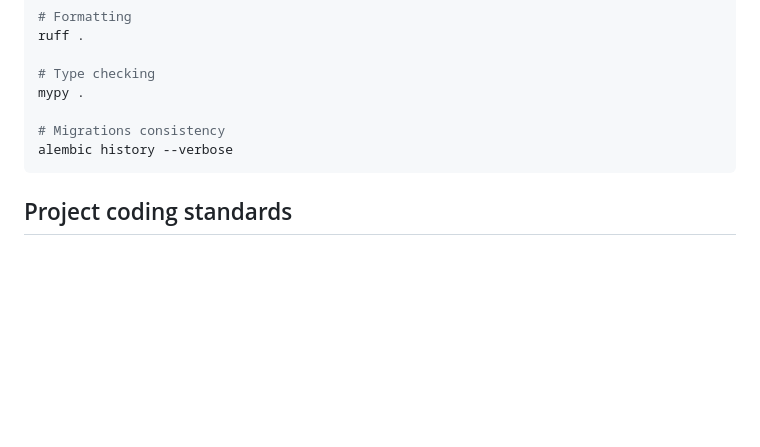
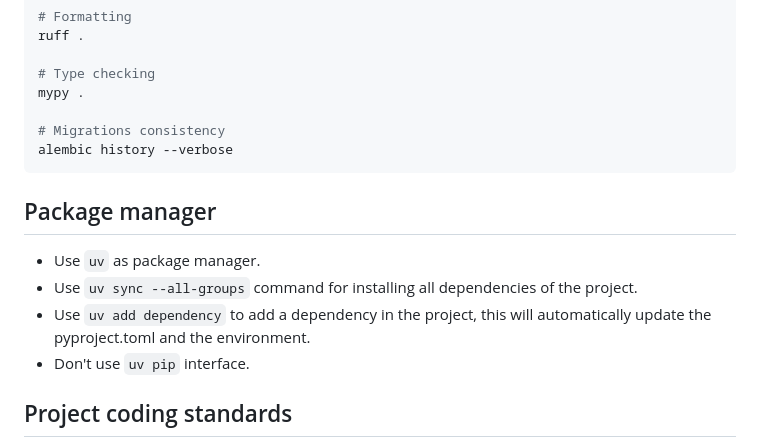
Before and after one commit to thiago186/fin-manager, a Markdown page: AGENTS.md, the part around the change. GitHub-like rendering; blank space fills up the shorter version.

Commit message:
chore: update AGENTS.md

````diff
--- a/AGENTS.md
+++ b/AGENTS.md
@@ -128,6 +128,12 @@ mypy .
 alembic history --verbose
 ```
 
+## Package manager
+- Use `uv` as package manager.
+- Use `uv sync --all-groups` command for installing all dependencies of the project.
+- Use `uv add dependency` to add a dependency in the project, this will automatically update the pyproject.toml and the environment.
+- Don't use `uv pip` interface.
+
 ## Project coding standards
 - Use python sintax and bultins from python 3.11
 - Pefer a pythonic way of doing stuff. Use list comprehension always possible
````
